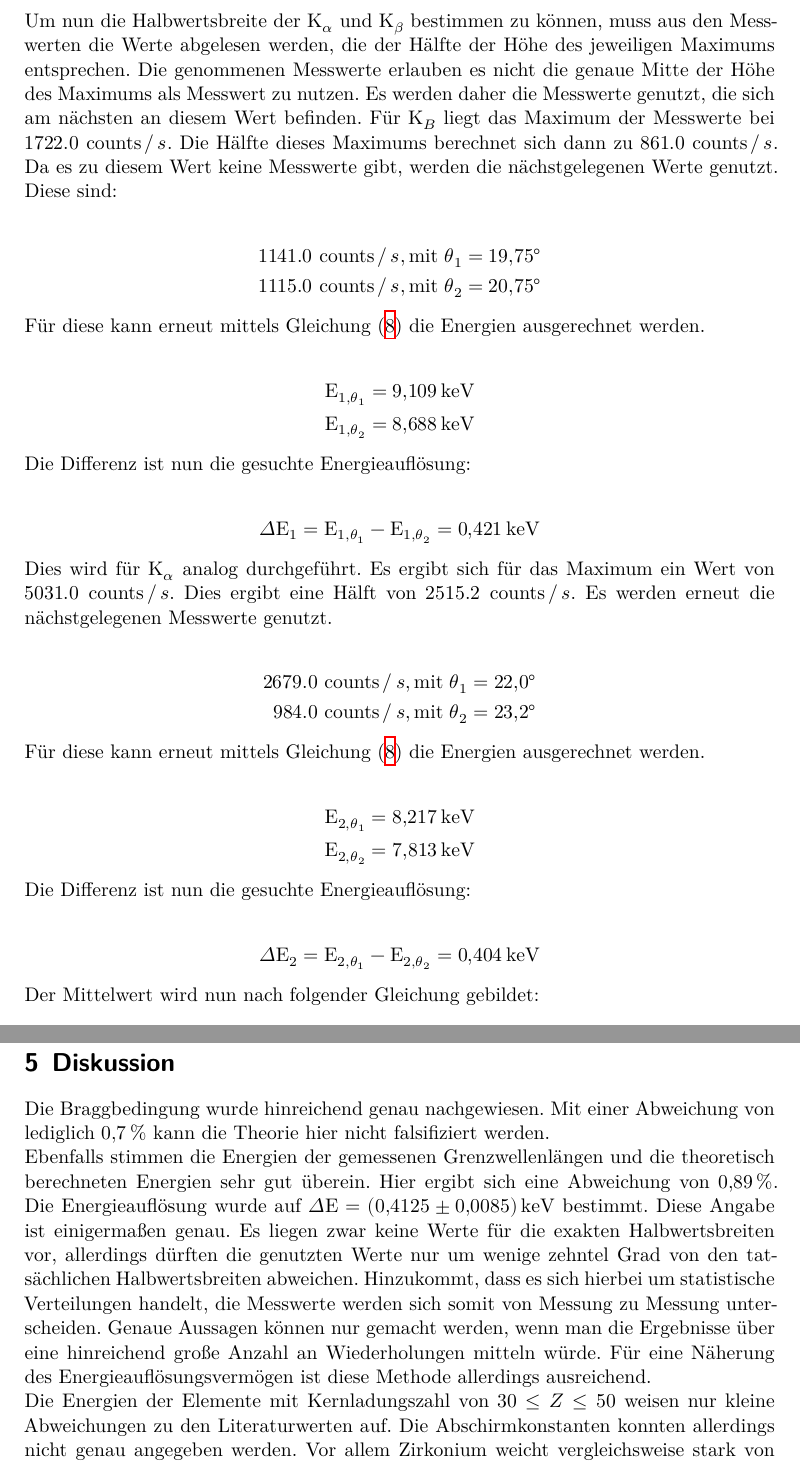
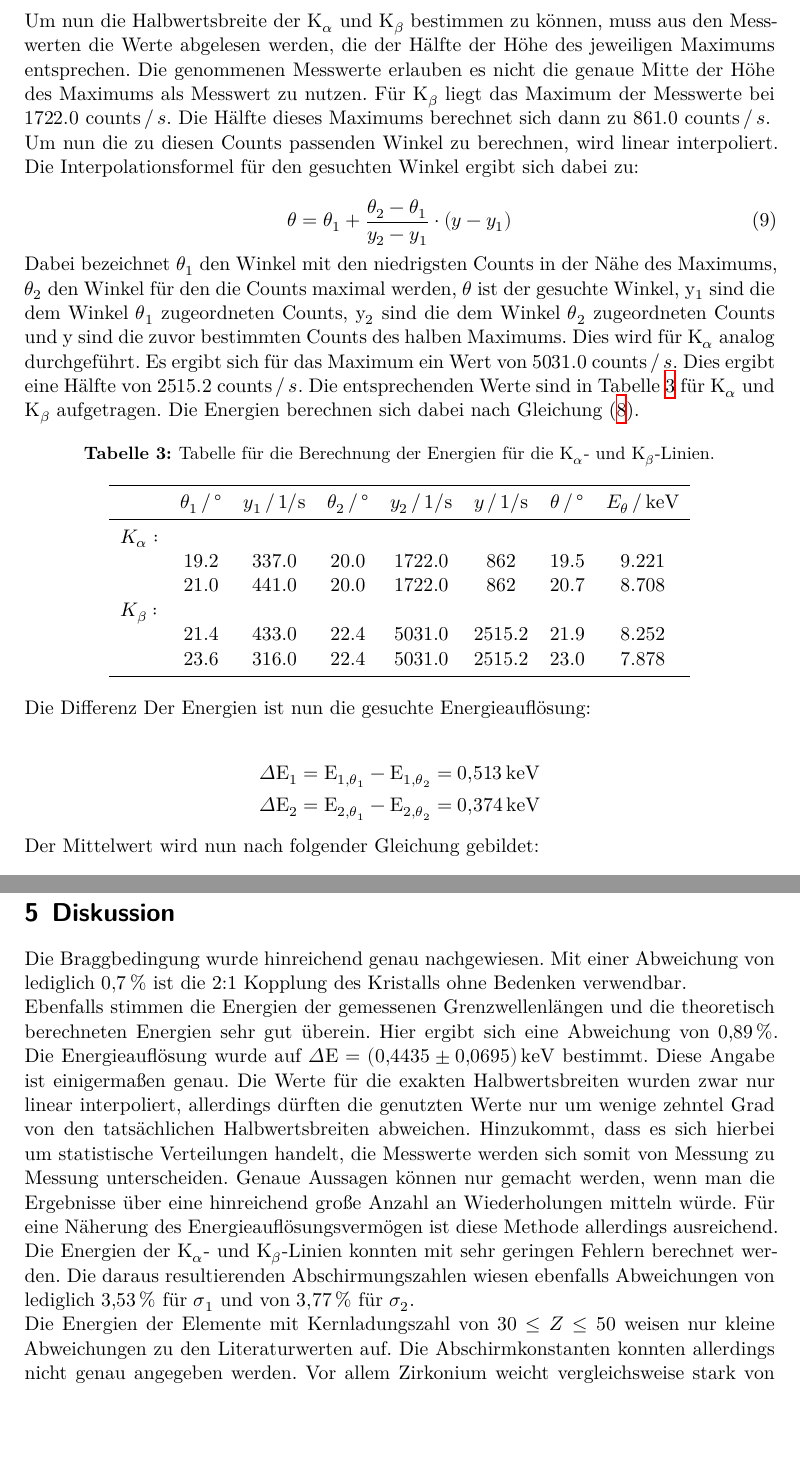
Before and after one commit to Fresoquark/Anfaengerpraktikum, a LaTeX document (V602/main.tex, which reads V602/content/auswertung.tex, V602/content/diskussion.tex): two parts of pages 10 and 18 of 18, joined at a grey line, cut so that both start at the same text, the shorter picture padded with empty space. Compiled offline with XeLaTeX.

Commit message:
Anmerkungen korrigiert

```diff
--- a/V602/content/auswertung.tex
+++ b/V602/content/auswertung.tex
@@ -112,51 +112,46 @@ Es ergibt sich somit ein Fehler von $\SI{0.89}{\percent}$.
 \FloatBarrier
 Um nun die Halbwertsbreite der K$_\alpha$ und K$_\beta$ bestimmen zu können, muss aus den Messwerten die Werte abgelesen werden, die der Hälfte der Höhe des jeweiligen Maximums entsprechen.
 Die genommenen Messwerte erlauben es nicht die genaue Mitte der Höhe des Maximums als Messwert zu nutzen.
-Es werden daher die Messwerte genutzt, die sich am nächsten an diesem Wert befinden.
-Für K$_\Beta$ liegt das Maximum der Messwerte bei $1722.0\ \text{counts} \, / \, s$.
+Für K$_\beta$ liegt das Maximum der Messwerte bei $1722.0\ \text{counts} \, / \, s$.
 Die Hälfte dieses Maximums berechnet sich dann zu  $861.0\ \text{counts} \, / \, s$.
-Da es zu diesem Wert keine Messwerte gibt, werden die nächstgelegenen Werte genutzt.
-Diese sind:
+
+Um nun die zu diesen Counts passenden Winkel zu berechnen, wird linear interpoliert.
+Die Interpolationsformel für den gesuchten Winkel ergibt sich dabei zu:
+
+\begin{equation}
+  \theta = \theta_{1} + \frac{\theta_{2} - \theta_{1}}{y_{2} - y_{1}} \cdot \left(y - y_{1} \right)
+\end{equation}
+
+Dabei bezeichnet $\theta_{1}$ den Winkel mit den niedrigsten Counts in der Nähe des Maximums, $\theta_{2}$ den Winkel für den die Counts maximal werden, $\theta$ ist der gesuchte Winkel, y$_{1}$ sind die dem Winkel $\theta_{1}$ zugeordneten Counts, y$_{2}$ sind die dem Winkel $\theta_{2}$ zugeordneten Counts und y sind die zuvor bestimmten Counts des halben Maximums.
+Dies wird für K$_\alpha$ analog durchgeführt.
+Es ergibt sich für das Maximum ein Wert von $5031.0\ \text{counts} \, / \, s$.
+Dies ergibt eine Hälfte von $2515.2\ \text{counts} \, / \, s$.
+Die entsprechenden Werte sind in Tabelle \ref{tab:Energie} für K$_\alpha$ und K$_\beta$ aufgetragen.
+Die Energien berechnen sich dabei nach Gleichung \eqref{eqn:Energie}.
+
+\begin{table}
+  \centering
+  \caption{Tabelle für die Berechnung der Energien für die K$_\alpha$- und K$_\beta$-Linien.}
+  \label{tab:Energie}
+  \begin{tabular}{c c c c c c c c}
+    \toprule
+    {  } & {$\theta_1  \, / \,  \si{\degree}$} & {$y_1  \, / \,  \si{\per\second}$} & {$\theta_2  \, / \,  \si{\degree}$} & {$y_2  \, / \,  \si{\per\second}$} & {$y  \, / \,  \si{\per\second}$} & {$\theta  \, / \,  \si{\degree}$} & {$E_{\theta}  \, / \,  \si{\kilo\electronvolt}$} \\
+    \midrule
+    {$ K_{\alpha}: $} \\
+     & 19.2 & 337.0 & 20.0 & 1722.0 & 862 & 19.5 & 9.221 \\
+     & 21.0 & 441.0 & 20.0 & 1722.0 & 862 & 20.7 & 8.708 \\
+    {$ K_{\beta}: $} \\
+     & 21.4 & 433.0 & 22.4 & 5031.0 & 2515.2 & 21.9 & 8.252 \\
+     & 23.6 & 316.0 & 22.4 & 5031.0 & 2515.2 & 23.0 & 7.878 \\
+    \bottomrule
+  \end{tabular}
+\end{table}
+
+Die Differenz Der Energien ist nun die gesuchte Energieauflösung:
 
 \begin{align*}
-  1141.0\ \text{counts} \, / \, s, \text{mit}\ \theta_1 &= \SI{19.75}{\degree} \\
-  1115.0\ \text{counts} \, / \, s, \text{mit}\ \theta_2 &= \SI{20.75}{\degree}
-\end{align*}
-
-Für diese kann erneut mittels Gleichung \eqref{eqn:Energie} die Energien ausgerechnet werden.
-
-\begin{align*}
-  \text{E}_{1, \theta_1} &= \SI{9.109}{\kilo\electronvolt} \\
-  \text{E}_{1, \theta_2} &= \SI{8.688}{\kilo\electronvolt}
-\end{align*}
-
-Die Differenz ist nun die gesuchte Energieauflösung:
-
-\begin{align*}
-  \Delta \text{E}_1 &= \text{E}_{1, \theta_1} - \text{E}_{1, \theta_2} = \SI{0.421}{\kilo\electronvolt}
-\end{align*}
-
-Dies wird für K$_\alpha$ analog durchgeführt.
-Es ergibt sich für das Maximum ein Wert von $5031.0\ \text{counts} \, / \, s$.
-Dies ergibt eine Hälft von $2515.2\ \text{counts} \, / \, s$.
-Es werden erneut die nächstgelegenen Messwerte genutzt.
-
-\begin{align*}
-  2679.0\ \text{counts} \, / \, s, \text{mit}\ \theta_1 &= \SI{22.0}{\degree} \\
-  984.0\ \text{counts} \, / \, s, \text{mit}\ \theta_2 &= \SI{23.2}{\degree}
-\end{align*}
-
-Für diese kann erneut mittels Gleichung \eqref{eqn:Energie} die Energien ausgerechnet werden.
-
-\begin{align*}
-  \text{E}_{2, \theta_1} &= \SI{8.217}{\kilo\electronvolt} \\
-  \text{E}_{2, \theta_2} &= \SI{7.813}{\kilo\electronvolt}
-\end{align*}
-
-Die Differenz ist nun die gesuchte Energieauflösung:
-
-\begin{align*}
-  \Delta \text{E}_2 &= \text{E}_{2, \theta_1} - \text{E}_{2, \theta_2} = \SI{0.404}{\kilo\electronvolt}
+  \Delta \text{E}_1 &= \text{E}_{1, \theta_1} - \text{E}_{1, \theta_2} = \SI{0.513}{\kilo\electronvolt} \\
+  \Delta \text{E}_2 &= \text{E}_{2, \theta_1} - \text{E}_{2, \theta_2} = \SI{0.374}{\kilo\electronvolt}
 \end{align*}
 
 Der Mittelwert wird nun nach folgender Gleichung gebildet:
--- a/V602/content/diskussion.tex
+++ b/V602/content/diskussion.tex
@@ -2,16 +2,18 @@
 \label{sec:Diskussion}
 
 Die Braggbedingung wurde hinreichend genau nachgewiesen.
-Mit einer Abweichung von lediglich $\SI{0.7}{\percent}$ kann die Theorie hier nicht falsifiziert werden.
+Mit einer Abweichung von lediglich $\SI{0.7}{\percent}$ ist die 2:1 Kopplung des Kristalls ohne Bedenken verwendbar.
 
 Ebenfalls stimmen die Energien der gemessenen Grenzwellenlängen und die theoretisch berechneten Energien sehr gut überein.
 Hier ergibt sich eine Abweichung von $\SI{0.89}{\percent}$.
-Die Energieauflösung wurde auf $\Delta\text{E} = \SI{0.4125\pm0.0085}{\kilo\electronvolt}$ bestimmt.
+Die Energieauflösung wurde auf $\Delta\text{E} = \SI{0.4435\pm0.0695}{\kilo\electronvolt}$ bestimmt.
 Diese Angabe ist einigermaßen genau.
-Es liegen zwar keine Werte für die exakten Halbwertsbreiten vor, allerdings dürften die genutzten Werte nur um wenige zehntel Grad von den tatsächlichen Halbwertsbreiten abweichen.
+Die Werte für die exakten Halbwertsbreiten wurden zwar nur linear interpoliert, allerdings dürften die genutzten Werte nur um wenige zehntel Grad von den tatsächlichen Halbwertsbreiten abweichen.
 Hinzukommt, dass es sich hierbei um statistische Verteilungen handelt, die Messwerte werden sich somit von Messung zu Messung unterscheiden.
 Genaue Aussagen können nur gemacht werden, wenn man die Ergebnisse über eine hinreichend große Anzahl an Wiederholungen mitteln würde.
 Für eine Näherung des Energieauflösungsvermögen ist diese Methode allerdings ausreichend.
+Die Energien der K$_\alpha$- und K$_\beta$-Linien konnten mit sehr geringen Fehlern berechnet werden.
+Die daraus resultierenden Abschirmungszahlen wiesen ebenfalls Abweichungen von lediglich $\SI{3.53}{\percent}$ für $\sigma_1$ und von $\SI{3.77}{\percent}$ für $\sigma_2$.
 
 Die Energien der Elemente mit Kernladungszahl von $30 \leq Z \leq 50$ weisen nur kleine Abweichungen zu den Literaturwerten auf.
 Die Abschirmkonstanten konnten allerdings nicht genau angegeben werden.
```
Also changed, not shown: V602/content/theorie.tex (+15 -8 lines), V602/data/emissionsspektrum.csv (+1 -1 lines), V602/content/auswertung.tex (28 more changed lines), 1 other file.
